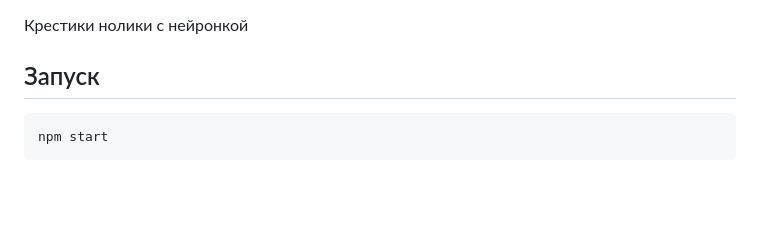
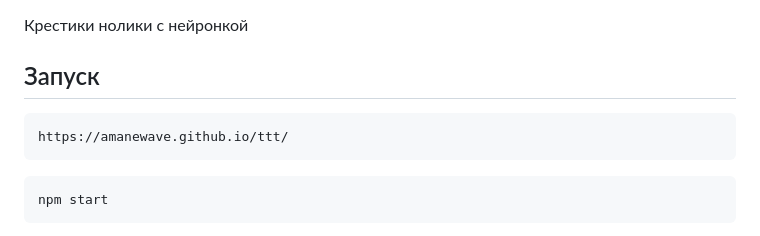
Before and after one commit to amanewave/ttt, a Markdown page: README.md, the part around the change. GitHub-like rendering; blank space fills up the shorter version.

````diff
--- a/README.md
+++ b/README.md
@@ -1,6 +1,9 @@
 Крестики нолики с нейронкой
 
 ## Запуск
+```
+https://amanewave.github.io/ttt/
+```
 
 ```sh
 npm start
````
